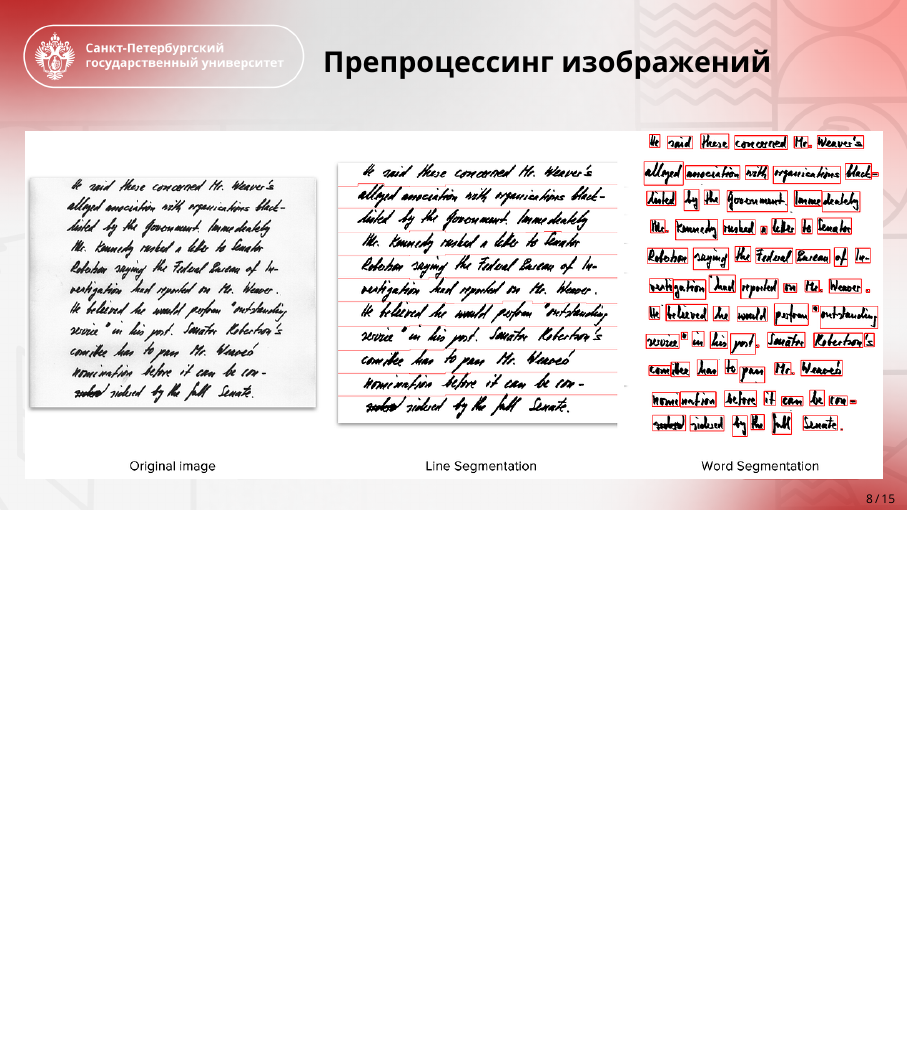
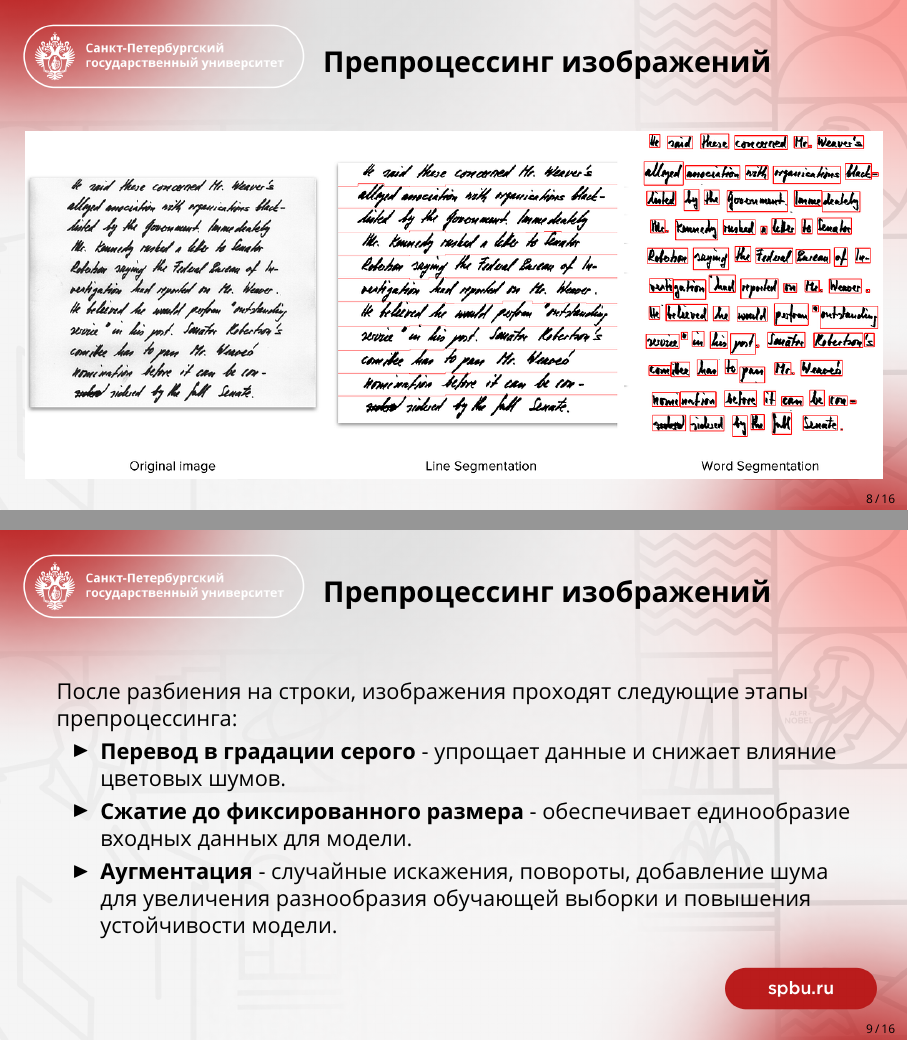
Before and after one commit to pterodactylys/Handwriting_OCR-spbu, LaTeX slides (presentations/presentation.tex): page 9 of 16 before the commit and pages 9 and 10 of 17 after it, the two joined at a grey line, the shorter picture padded with empty space. Compiled offline with pdfLaTeX.

Commit message:
Доп информация в презентации

```diff
--- a/presentations/presentation.tex
+++ b/presentations/presentation.tex
@@ -184,6 +184,17 @@
 \end{frame}
 
 
+\slidebg{assets/2.png}
+\begin{frame}
+  \frametitle{Препроцессинг изображений}
+После разбиения на строки, изображения проходят следующие этапы препроцессинга:
+\begin{itemize}
+    \item \textbf{Перевод в градации серого} - упрощает данные и снижает влияние цветовых шумов.
+    \item \textbf{Сжатие до фиксированного размера} - обеспечивает единообразие входных данных для модели.
+    \item \textbf{Аугментация} - случайные искажения, повороты, добавление шума для увеличения разнообразия обучающей выборки и повышения устойчивости модели.
+\end{itemize}
+\end{frame}
+
 
 \slidebg{assets/2.png}
 \begin{frame}
```
